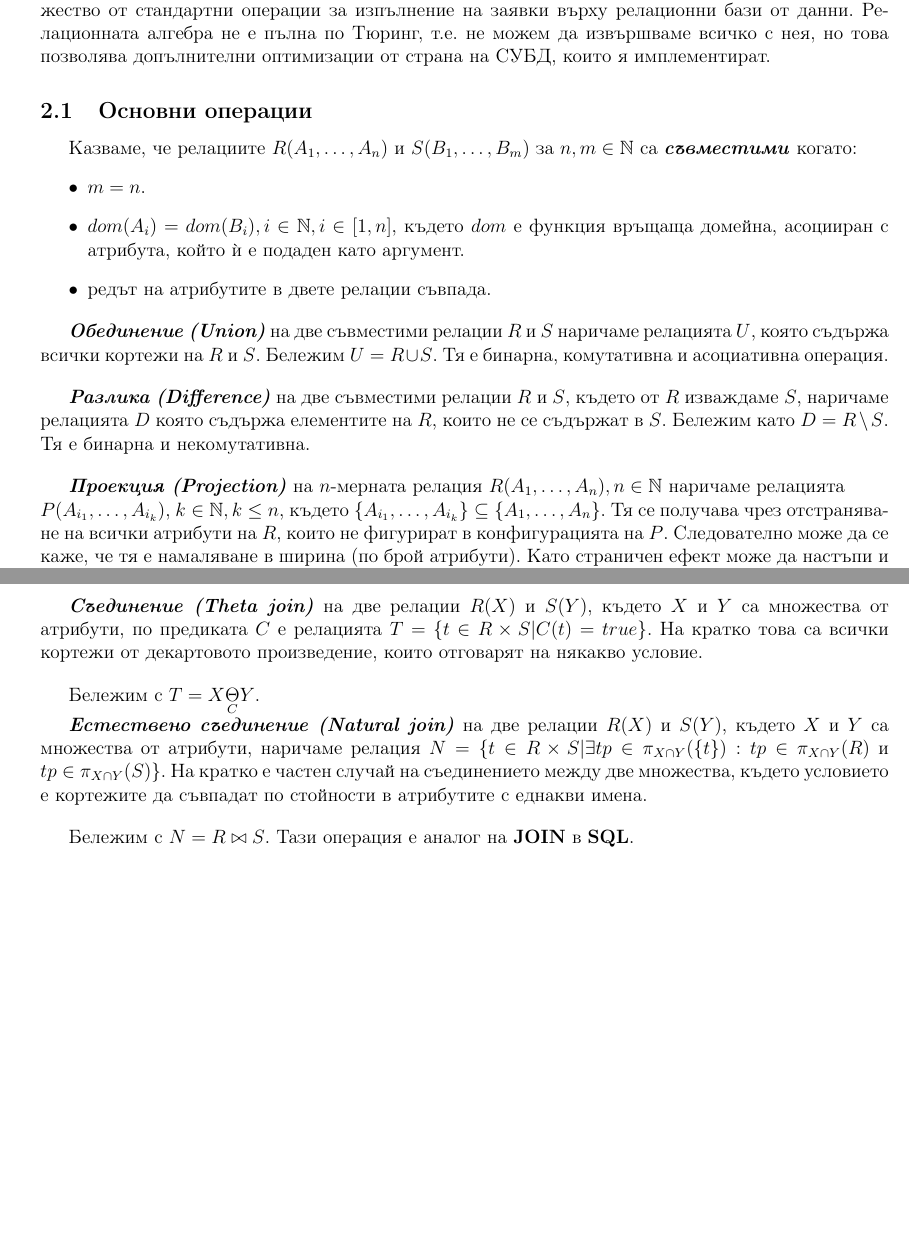
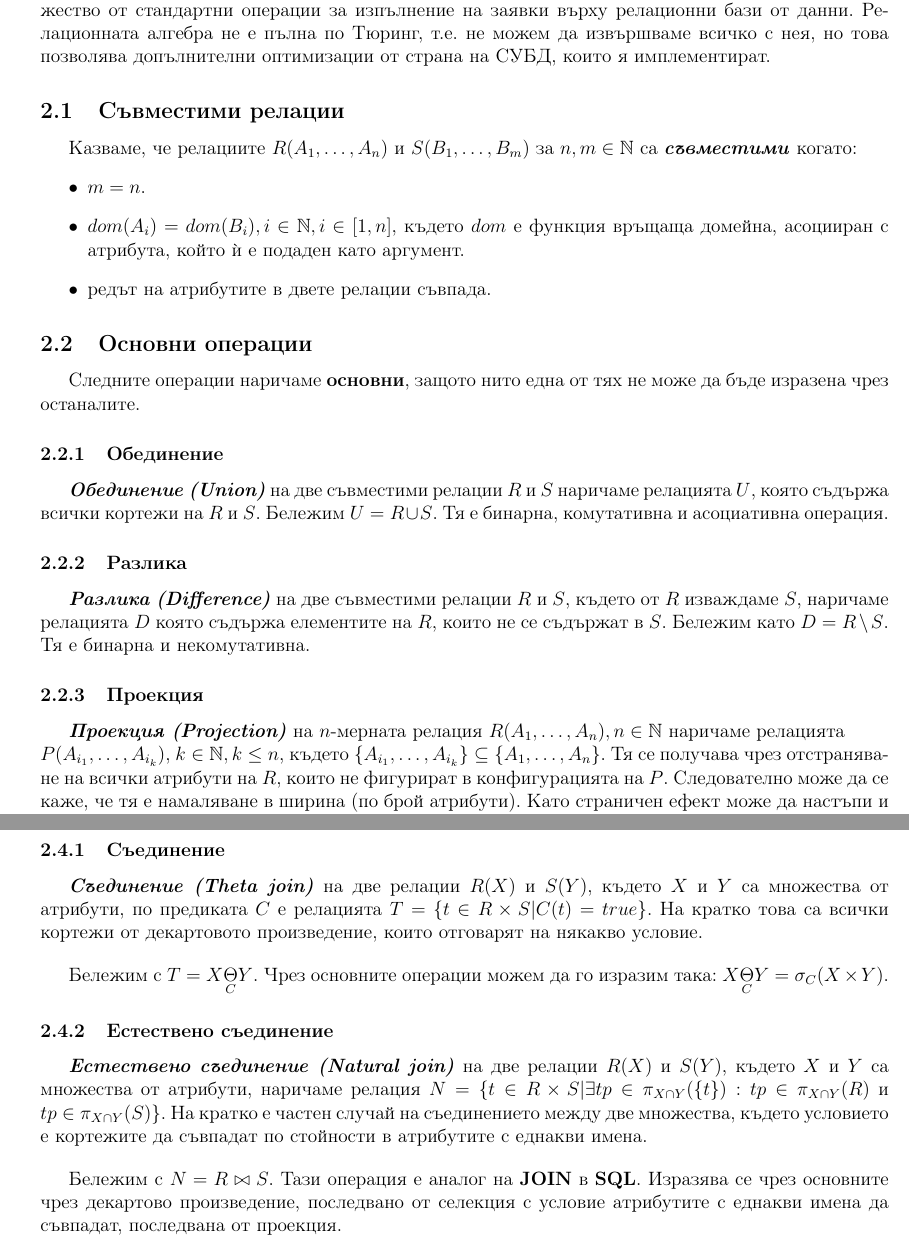
Before and after one commit to kosyonikolov/FinalStupidty2021, a LaTeX document (09/database_relational_model.tex): two parts of pages 5 and 6 of 6 before the commit and two parts of pages 5 and 7 of 7 after it, joined at a grey line, cut so that both start at the same text, the shorter picture padded with empty space. Compiled offline with pdfLaTeX.

Commit message:
relational algebra subsections and more explanations

```diff
--- a/09/database_relational_model.tex
+++ b/09/database_relational_model.tex
@@ -203,26 +203,28 @@ DELETE FROM Movies WHERE name="Terminator";
 Тя дефинира множество от стандартни операции за изпълнение на заявки върху релационни бази от данни.
 Релационната алгебра не е пълна по Тюринг, т.е. не можем да извършваме всичко с нея, но това позволява допълнителни оптимизации от страна на СУБД, които я имплементират.
 
-\subsection{Основни операции}
-
+\subsection{Съвместими релации}
 Казваме, че релациите $R(A_1, \dots, A_n)$ и $S(B_1, \dots, B_m)$ за $n, m \in \mathbb{N}$ са \textbf{\textit{съвместими}} когато:
 \begin{itemize}
     \item $m = n$.
     \item $dom(A_i) = dom(B_i), i \in \mathbb{N}, i \in [1, n]$, където $dom$ е функция връщаща домейна, асоцииран с атрибута, който ѝ е подаден като аргумент.
     \item редът на атрибутите в двете релации съвпада.
 \end{itemize}
-\bigbreak
 
+\subsection{Основни операции}
+Следните операции наричаме \textbf{основни}, защото нито една от тях не може да бъде изразена чрез останалите.
+
+\subsubsection{Обединение}
 \textbf{\textit{Обединение (Union)}} на две съвместими релации $R$ и $S$ наричаме релацията $U$, която съдържа всички кортежи на $R$ и $S$.
 Бележим $U = R \cup S$.
 Тя е бинарна, комутативна и асоциативна операция.
-\bigbreak
 
+\subsubsection{Разлика}
 \textbf{\textit{Разлика (Difference)}} на две съвместими релации $R$ и $S$, където от $R$ изваждаме $S$, наричаме релацията $D$ която съдържа елементите на $R$, които не се съдържат в $S$.
 Бележим като $D = R \setminus S$.
 Тя е бинарна и некомутативна.
-\bigbreak
 
+\subsubsection{Проекция}
 \textbf{\textit{Проекция (Projection)}} на $n$-мерната релация $R(A_1, \dots, A_n), n \in \mathbb{N}$ наричаме релацията \\
 $P(A_{i_1}, \dots, A_{i_k})$, $k \in \mathbb{N}, k \leq n$, където $\{A_{i_1}, \dots, A_{i_k}\} \subseteq \{A_1, \dots, A_n\}$.
 Тя се получава чрез отстраняване на всички атрибути на $R$, които не фигурират в конфигурацията на $P$.
@@ -315,14 +320,17 @@ $P(A_{i_1}, \dots, A_{i_k})$, $k \in \mathbb{N}, k \leq n$, където $\{A_{i
 
 \end{multicols}
 
+\subsubsection{Съединение}
 \textbf{\textit{Съединение (Theta join)}} на две релации $R(X)$ и $S(Y)$, където $X$ и $Y$ са множества от атрибути, по предиката $C$ е релацията $T = \{t \in R \times S | C(t) = true\}$.
 На кратко това са всички кортежи от декартовото произведение, които отговарят на някакво условие.
 \bigbreak
-Бележим с $T = X \underset{C}{\Theta} Y$.
+Бележим с $T = X \underset{C}{\Theta} Y$. Чрез основните операции можем да го изразим така: $X \underset{C}{\Theta} Y = \sigma_{C} (X \times Y)$.
 
+\subsubsection{Естествено съединение}
 \textbf{\textit{Естествено съединение (Natural join)}} на две релации $R(X)$ и $S(Y)$, където $X$ и $Y$ са множества от атрибути, наричаме релация $N = \{t \in R \times S | \exists tp \in \pi_{X \cap Y}(\{t\}): tp \in \pi_{X \cap Y}(R)$ и $tp \in \pi_{X \cap Y}(S)\}$.
 На кратко е частен случай на съединението между две множества, където условието е кортежите да съвпадат по стойности в атрибутите с еднакви имена.
 \bigbreak
-Бележим с $N = R \bowtie S$. Тази операция е аналог на \textbf{JOIN} в \textbf{SQL}.
+Бележим с $N = R \bowtie S$. Тази операция е аналог на \textbf{JOIN} в \textbf{SQL}. Изразява се чрез основните чрез декартово произведение,
+последвано от селекция с условие атрибутите с еднакви имена да съвпадат, последвана от проекция.
 
 \end{document}
```
Also changed, not shown: 09/database_relational_model.tex (19 more changed lines).
